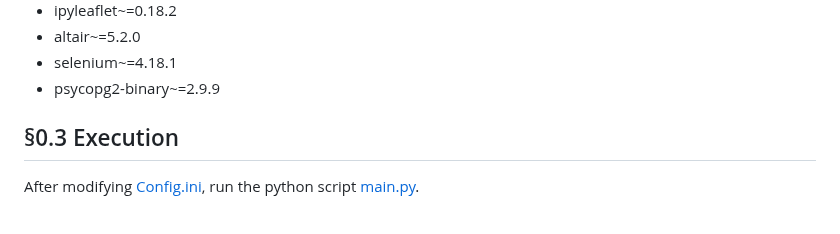
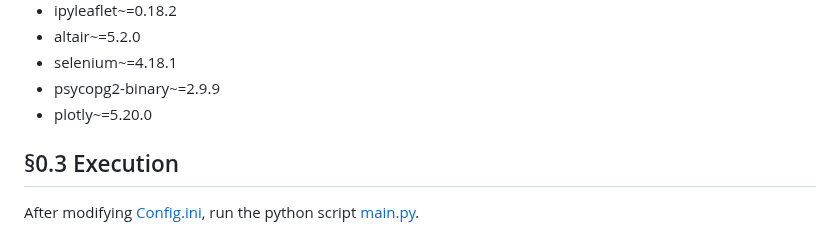
Before and after one commit to shalabyamr/Web_Maps_with_Auto_ML_Forecasts, a Markdown page: README.md, the part around the change. Rendered like a GitHub page.

Commit message:
updated requirements

```diff
--- a/README.md
+++ b/README.md
@@ -103,6 +103,7 @@ You need to sync the environment python requirements to the following packages:
 * altair~=5.2.0
 * selenium~=4.18.1
 * psycopg2-binary~=2.9.9
+* plotly~=5.20.0
 
 ## §0.3 Execution
 After modifying [Config.ini](Pipeline/config.ini), run the python script [main.py](Pipeline/main.py).
```
